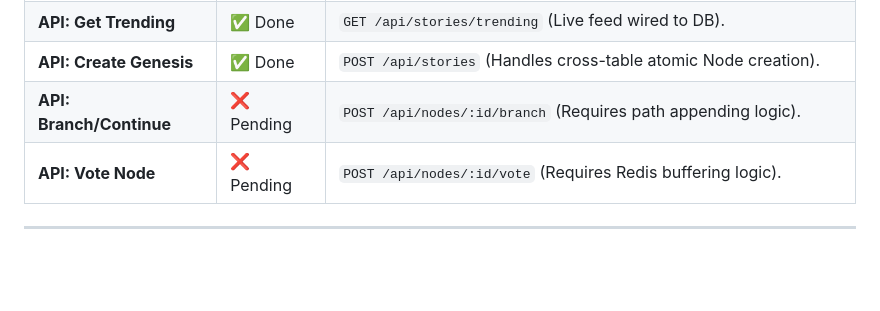
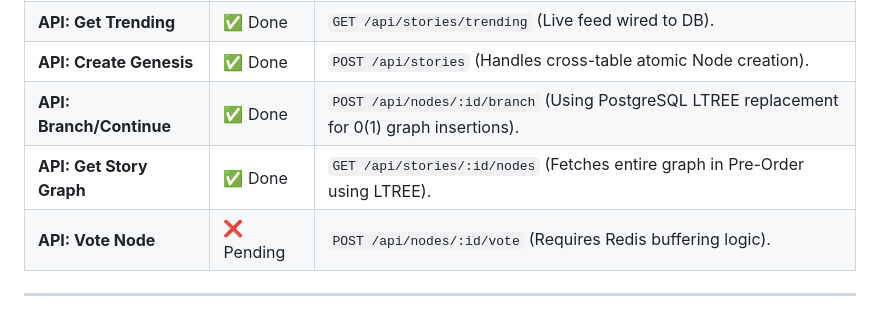
Before and after one commit to clawdbot022026/talespin, a Markdown page: planning/04_PHASE_1_TRACKER.md, the part around the change. GitHub-like rendering; blank space fills up the shorter version.

Commit message:
Mark branch endpoints as complete

```diff
--- a/planning/04_PHASE_1_TRACKER.md
+++ b/planning/04_PHASE_1_TRACKER.md
@@ -20,7 +20,8 @@ This document tracks the granular development status of TaleSpin Phase 1 (The Co
 | **API: Health Check** | ✅ Done | `GET /api/health` |
 | **API: Get Trending** | ✅ Done | `GET /api/stories/trending` (Live feed wired to DB). |
 | **API: Create Genesis** | ✅ Done | `POST /api/stories` (Handles cross-table atomic Node creation). |
-| **API: Branch/Continue** | ❌ Pending | `POST /api/nodes/:id/branch` (Requires path appending logic). |
+| **API: Branch/Continue** | ✅ Done | `POST /api/nodes/:id/branch` (Using PostgreSQL LTREE replacement for 0(1) graph insertions). |
+| **API: Get Story Graph** | ✅ Done | `GET /api/stories/:id/nodes` (Fetches entire graph in Pre-Order using LTREE). |
 | **API: Vote Node** | ❌ Pending | `POST /api/nodes/:id/vote` (Requires Redis buffering logic). |
 
 ---
```
